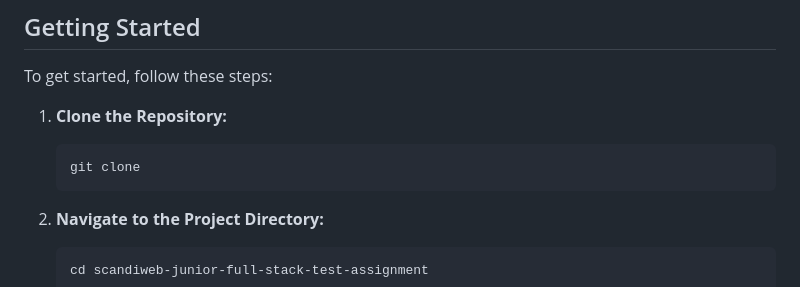
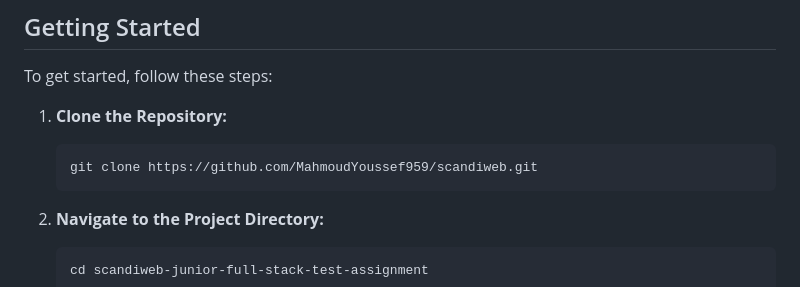
Before and after one commit to MahmoudYoussef959/Scandiweb, a Markdown page: README.md, the part around one of its changes. Drawn GitHub-style.

````diff
--- a/README.md
+++ b/README.md
@@ -51,7 +47,7 @@ To get started, follow these steps:
 1. **Clone the Repository:**
 
    ```bash
-   git clone
+   git clone https://github.com/MahmoudYoussef959/scandiweb.git
    ```
 
 2. **Navigate to the Project Directory:**
````
Also changed, not shown: other parts of README.md (+0 -4 lines).
